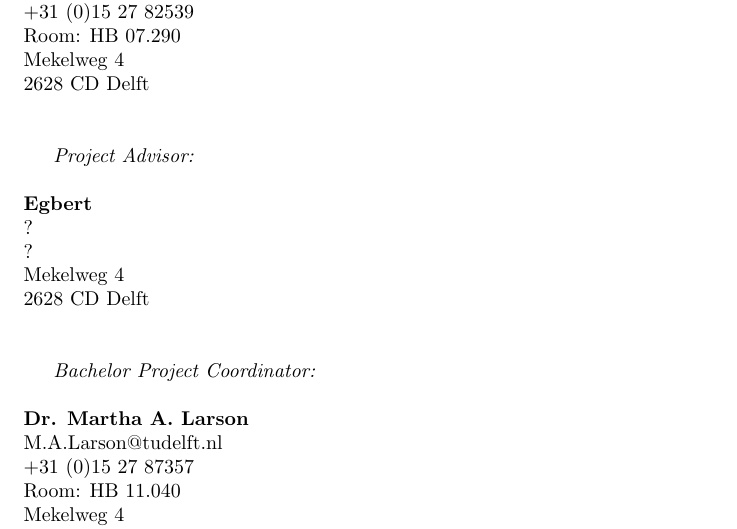
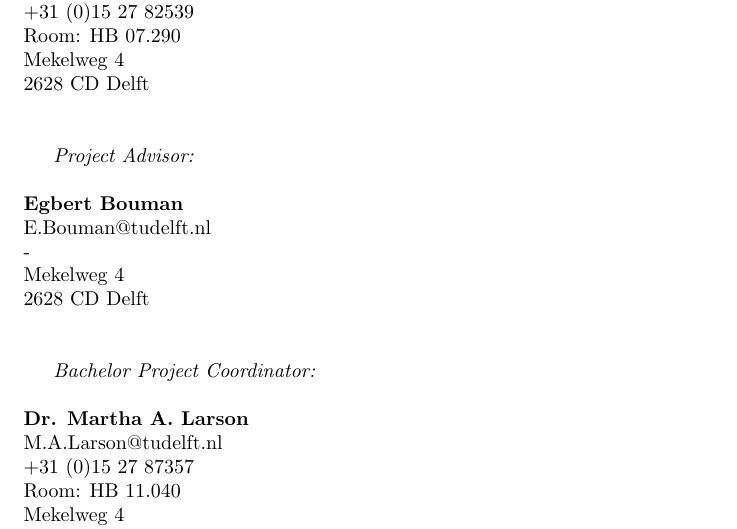
Before and after one commit to rjagerman/AT3, a LaTeX document (Action plan/Action plan.tex): part of page 2 of 7, cut so that both start at the same text. Compiled offline with pdfLaTeX.

Commit message:
Added Egbert Bouman

```diff
--- a/Action plan/Action plan.tex
+++ b/Action plan/Action plan.tex
@@ -39,9 +39,9 @@
 2628 CD Delft\\\\
 
 \emph{Project Advisor:}\\\\
-\textbf{Egbert}\\
-?\\
-?\\
+\textbf{Egbert Bouman}\\
+E.Bouman@tudelft.nl\\
+-\\
 Mekelweg 4\\
 2628 CD Delft\\\\
 
```
